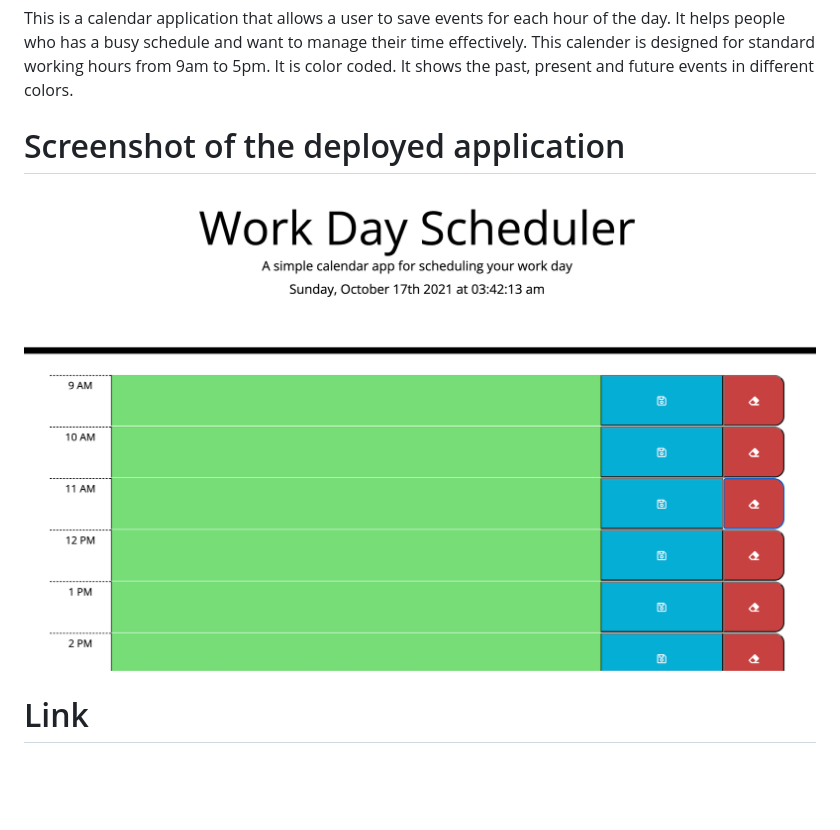
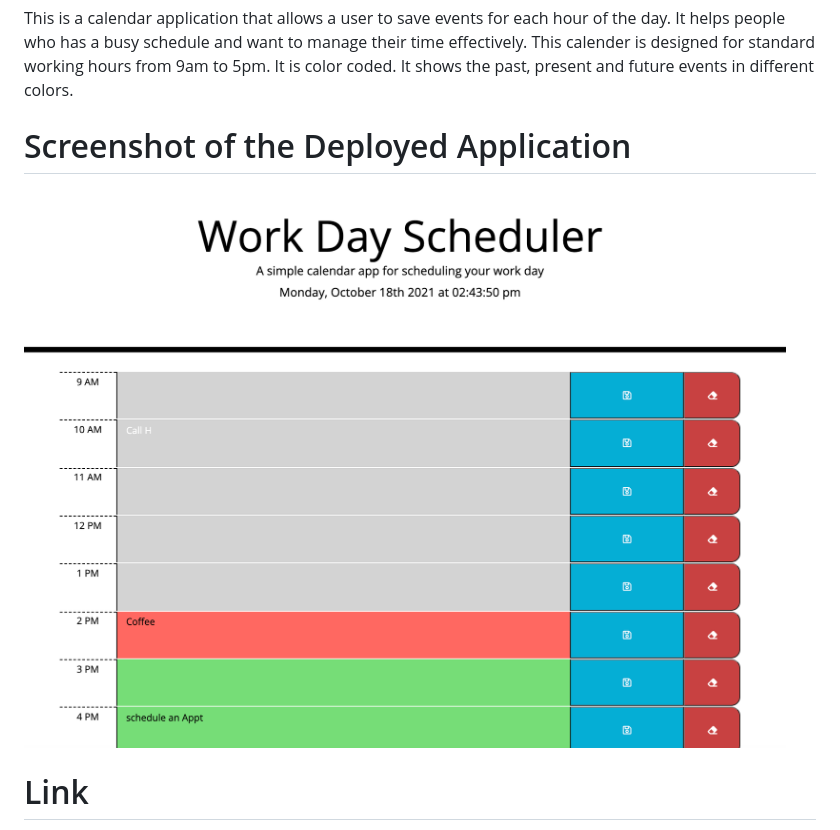
Before and after one commit to hekmatsalehi/day-planner, a Markdown page: README.md, the part around the change. GitHub-like rendering; pictures changed too: assets/images/screenshot.png; blank space fills up the shorter version.

Commit message:
Changed the screenshot in README file

```diff
--- a/README.md
+++ b/README.md
@@ -3,7 +3,7 @@
 # About
 This is a calendar application that allows a user to save events for each hour of the day. It helps people who has a busy schedule and want to manage their time effectively. This calender is designed for standard working hours from 9am to 5pm. It is color coded. It shows the past, present and future events in different colors.
 
-# Screenshot of the deployed application
+# Screenshot of the Deployed Application
 
 ![Deployed day planner](assets/images/screenshot.png)
 
```
